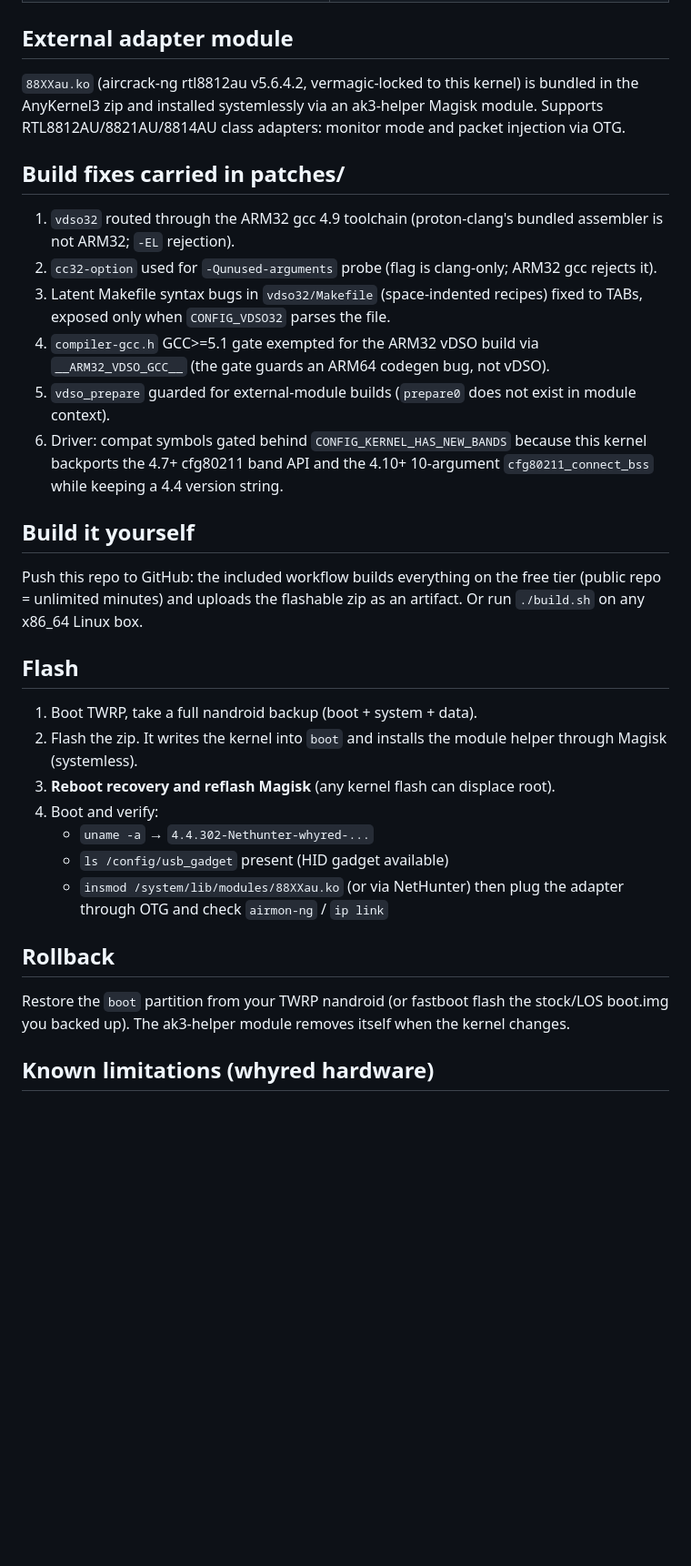
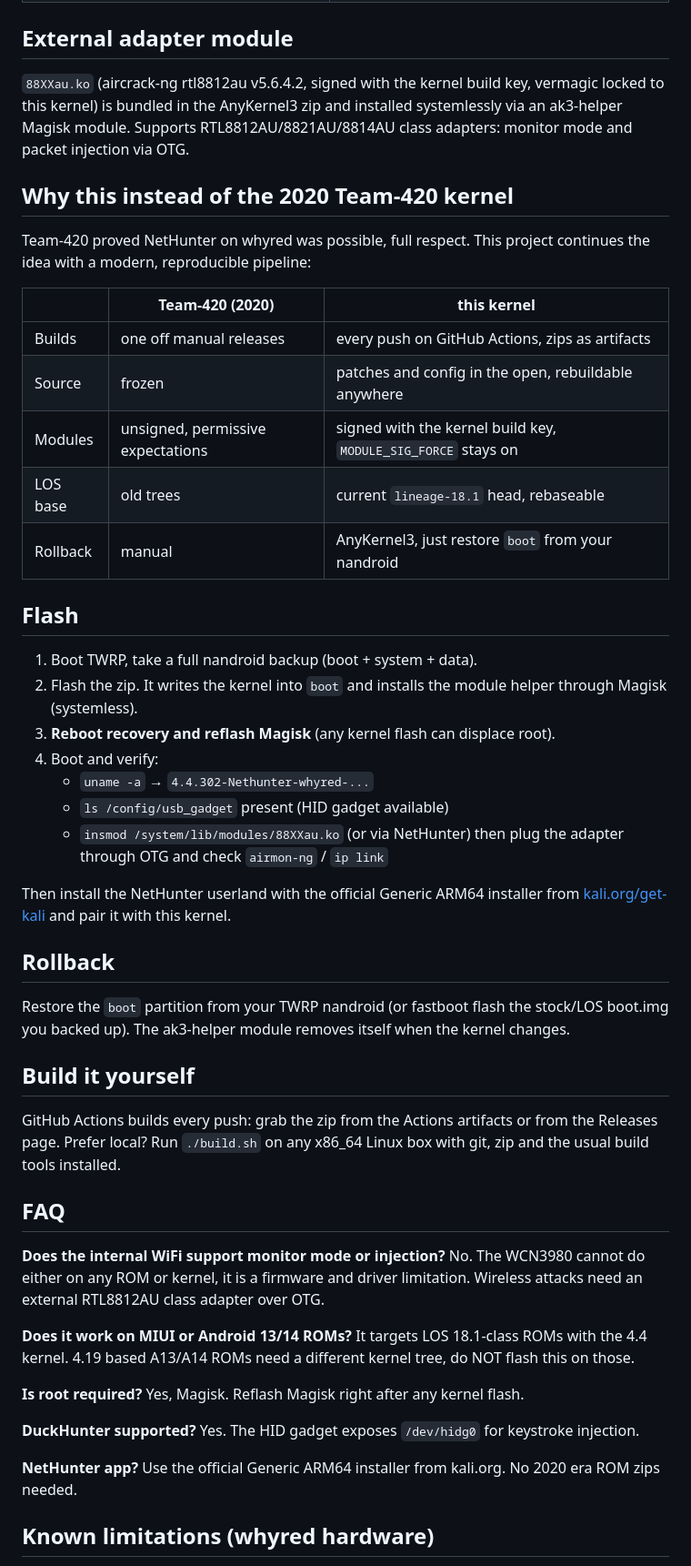
Before and after one commit to notatallnic189/whyred-nethunter-kernel, a Markdown page: README.md, the part around the change printed below. Shown: that part at 91% size. Rendered like a GitHub page; blank space fills up the shorter version.

```diff
--- a/README.md
+++ b/README.md
@@ -18,32 +28,23 @@ Base: `LineageOS/android_kernel_xiaomi_sdm660` @ `lineage-18.1` (Linux 4.4.302)
 
 ## External adapter module
 
-`88XXau.ko` (aircrack-ng rtl8812au v5.6.4.2, vermagic-locked to this kernel)
-is bundled in the AnyKernel3 zip and installed systemlessly via an ak3-helper
-Magisk module. Supports RTL8812AU/8821AU/8814AU class adapters: monitor mode
-and packet injection via OTG.
+`88XXau.ko` (aircrack-ng rtl8812au v5.6.4.2, signed with the kernel build key,
+vermagic locked to this kernel) is bundled in the AnyKernel3 zip and installed
+systemlessly via an ak3-helper Magisk module. Supports RTL8812AU/8821AU/8814AU
+class adapters: monitor mode and packet injection via OTG.
 
-## Build fixes carried in patches/
+## Why this instead of the 2020 Team-420 kernel
 
-1. `vdso32` routed through the ARM32 gcc 4.9 toolchain (proton-clang's bundled
-   assembler is not ARM32; `-EL` rejection).
-2. `cc32-option` used for `-Qunused-arguments` probe (flag is clang-only; ARM32
-   gcc rejects it).
-3. Latent Makefile syntax bugs in `vdso32/Makefile` (space-indented recipes)
-   fixed to TABs, exposed only when `CONFIG_VDSO32` parses the file.
-4. `compiler-gcc.h` GCC>=5.1 gate exempted for the ARM32 vDSO build via
-   `__ARM32_VDSO_GCC__` (the gate guards an ARM64 codegen bug, not vDSO).
-5. `vdso_prepare` guarded for external-module builds (`prepare0` does not exist
-   in module context).
-6. Driver: compat symbols gated behind `CONFIG_KERNEL_HAS_NEW_BANDS` because
-   this kernel backports the 4.7+ cfg80211 band API and the 4.10+
-   10-argument `cfg80211_connect_bss` while keeping a 4.4 version string.
+Team-420 proved NetHunter on whyred was possible, full respect. This project
+continues the idea with a modern, reproducible pipeline:
 
-## Build it yourself
-
-Push this repo to GitHub: the included workflow builds everything on the free
-tier (public repo = unlimited minutes) and uploads the flashable zip as an
-artifact. Or run `./build.sh` on any x86_64 Linux box.
+| | Team-420 (2020) | this kernel |
+|---|---|---|
+| Builds | one off manual releases | every push on GitHub Actions, zips as artifacts |
+| Source | frozen | patches and config in the open, rebuildable anywhere |
+| Modules | unsigned, permissive expectations | signed with the kernel build key, `MODULE_SIG_FORCE` stays on |
+| LOS base | old trees | current `lineage-18.1` head, rebaseable |
+| Rollback | manual | AnyKernel3, just restore `boot` from your nandroid |
 
 ## Flash
 
@@ -57,11 +58,42 @@ artifact. Or run `./build.sh` on any x86_64 Linux box.
    - `insmod /system/lib/modules/88XXau.ko` (or via NetHunter) then plug the
      adapter through OTG and check `airmon-ng` / `ip link`
 
+Then install the NetHunter userland with the official Generic ARM64 installer
+from [kali.org/get-kali](https://www.kali.org/get-kali/#kali-mobile) and pair
+it with this kernel.
+
 ## Rollback
 
 Restore the `boot` partition from your TWRP nandroid (or fastboot flash the
 stock/LOS boot.img you backed up). The ak3-helper module removes itself when
 the kernel changes.
+
+## Build it yourself
+
+GitHub Actions builds every push: grab the zip from the Actions artifacts or
+from the Releases page. Prefer local? Run `./build.sh` on any x86_64 Linux box
+with git, zip and the usual build tools installed.
+
+## FAQ
+
+**Does the internal WiFi support monitor mode or injection?**
+No. The WCN3980 cannot do either on any ROM or kernel, it is a firmware and
+driver limitation. Wireless attacks need an external RTL8812AU class adapter
+over OTG.
+
+**Does it work on MIUI or Android 13/14 ROMs?**
+It targets LOS 18.1-class ROMs with the 4.4 kernel. 4.19 based A13/A14 ROMs
+need a different kernel tree, do NOT flash this on those.
+
+**Is root required?**
+Yes, Magisk. Reflash Magisk right after any kernel flash.
+
+**DuckHunter supported?**
+Yes. The HID gadget exposes `/dev/hidg0` for keystroke injection.
+
+**NetHunter app?**
+Use the official Generic ARM64 installer from kali.org. No 2020 era ROM zips
+needed.
 
 ## Known limitations (whyred hardware)
 
```
Also changed, not shown: other parts of README.md (+35 -4 lines), .github/ISSUE_TEMPLATE/bug_report.md (added, +33 -0 lines), docs/banner.png (added), 1 other file.
